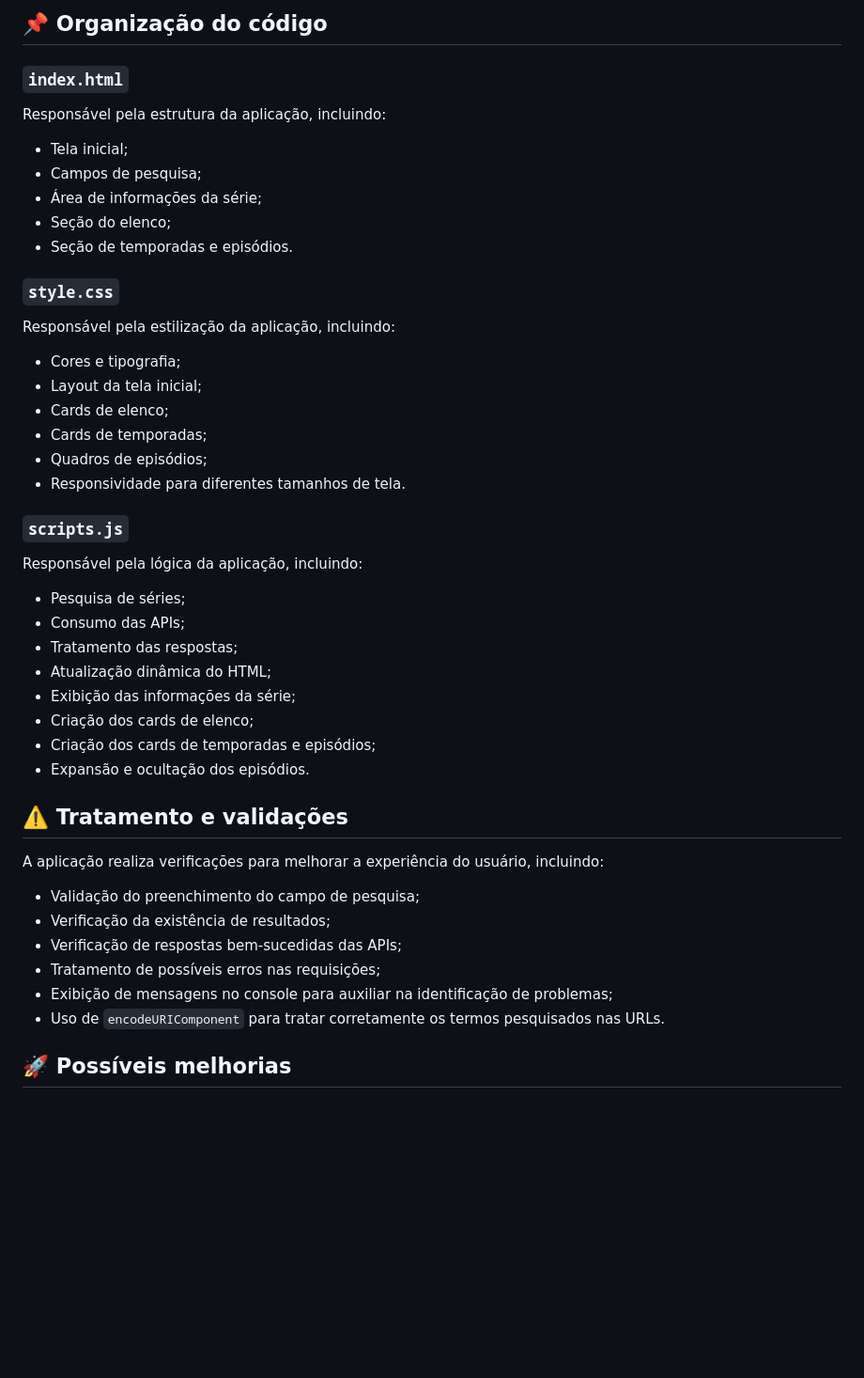
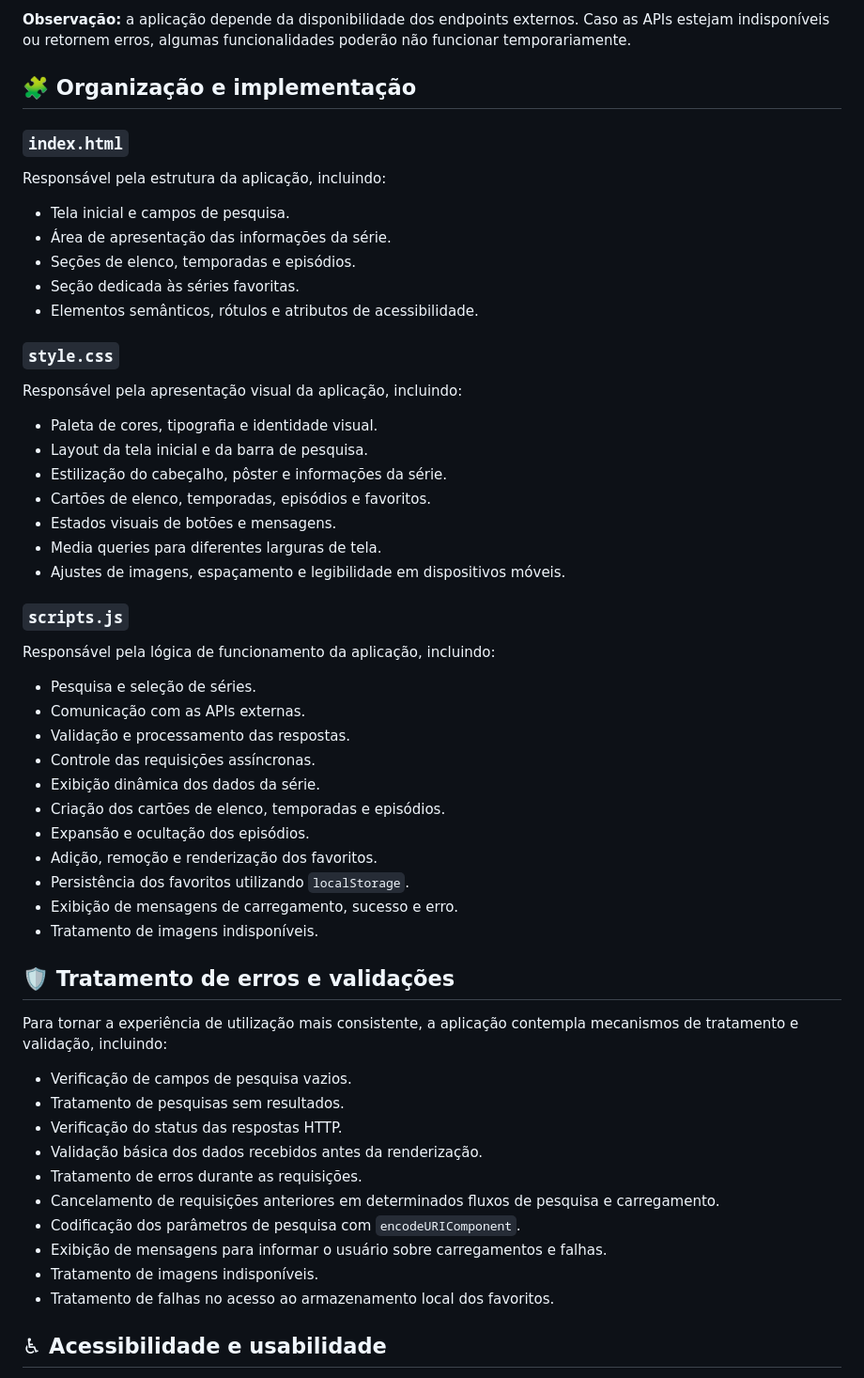
Before and after one commit to laraisabelysiq/series-api, a Markdown page: README.md, the part around one of its changes. Shown at 94% size. Drawn GitHub-style; blank space fills up the shorter version.

Commit message:
Revise README with enhanced project details
Updated project description, features, and usage instructions in README.md for clarity and detail.

```diff
--- a/README.md
+++ b/README.md
@@ -95,50 +141,60 @@ A aplicação será aberta no navegador.
 
-## 📌 Organização do código
+**Observação:** a aplicação depende da disponibilidade dos endpoints externos. Caso as APIs estejam indisponíveis ou retornem erros, algumas funcionalidades poderão não funcionar temporariamente.
+
+## 🧩 Organização e implementação
 
 ### `index.html`
 
 Responsável pela estrutura da aplicação, incluindo:
 
-* Tela inicial;
-* Campos de pesquisa;
-* Área de informações da série;
-* Seção do elenco;
-* Seção de temporadas e episódios.
+- Tela inicial e campos de pesquisa.
+- Área de apresentação das informações da série.
+- Seções de elenco, temporadas e episódios.
+- Seção dedicada às séries favoritas.
+- Elementos semânticos, rótulos e atributos de acessibilidade.
 
 ### `style.css`
 
-Responsável pela estilização da aplicação, incluindo:
+Responsável pela apresentação visual da aplicação, incluindo:
 
-* Cores e tipografia;
-* Layout da tela inicial;
-* Cards de elenco;
-* Cards de temporadas;
-* Quadros de episódios;
-* Responsividade para diferentes tamanhos de tela.
+- Paleta de cores, tipografia e identidade visual.
+- Layout da tela inicial e da barra de pesquisa.
+- Estilização do cabeçalho, pôster e informações da série.
+- Cartões de elenco, temporadas, episódios e favoritos.
+- Estados visuais de botões e mensagens.
+- Media queries para diferentes larguras de tela.
+- Ajustes de imagens, espaçamento e legibilidade em dispositivos móveis.
 
 ### `scripts.js`
 
-Responsável pela lógica da aplicação, incluindo:
+Responsável pela lógica de funcionamento da aplicação, incluindo:
 
-* Pesquisa de séries;
-* Consumo das APIs;
-* Tratamento das respostas;
-* Atualização dinâmica do HTML;
-* Exibição das informações da série;
-* Criação dos cards de elenco;
-* Criação dos cards de temporadas e episódios;
-* Expansão e ocultação dos episódios.
+- Pesquisa e seleção de séries.
+- Comunicação com as APIs externas.
+- Validação e processamento das respostas.
+- Controle das requisições assíncronas.
+- Exibição dinâmica dos dados da série.
+- Criação dos cartões de elenco, temporadas e episódios.
+- Expansão e ocultação dos episódios.
+- Adição, remoção e renderização dos favoritos.
+- Persistência dos favoritos utilizando `localStorage`.
+- Exibição de mensagens de carregamento, sucesso e erro.
+- Tratamento de imagens indisponíveis.
 
-## ⚠️ Tratamento e validações
+## 🛡️ Tratamento de erros e validações
 
-A aplicação realiza verificações para melhorar a experiência do usuário, incluindo:
+Para tornar a experiência de utilização mais consistente, a aplicação contempla mecanismos de tratamento e validação, incluindo:
 
-* Validação do preenchimento do campo de pesquisa;
-* Verificação da existência de resultados;
-* Verificação de respostas bem-sucedidas das APIs;
-* Tratamento de possíveis erros nas requisições;
-* Exibição de mensagens no console para auxiliar na identificação de problemas;
-* Uso de `encodeURIComponent` para tratar corretamente os termos pesquisados nas URLs.
+- Verificação de campos de pesquisa vazios.
+- Tratamento de pesquisas sem resultados.
+- Verificação do status das respostas HTTP.
+- Validação básica dos dados recebidos antes da renderização.
+- Tratamento de erros durante as requisições.
+- Cancelamento de requisições anteriores em determinados fluxos de pesquisa e carregamento.
+- Codificação dos parâmetros de pesquisa com `encodeURIComponent`.
+- Exibição de mensagens para informar o usuário sobre carregamentos e falhas.
+- Tratamento de imagens indisponíveis.
+- Tratamento de falhas no acesso ao armazenamento local dos favoritos.
 
-## 🚀 Possíveis melhorias
+## ♿ Acessibilidade e usabilidade
 
```
Also changed, not shown: other parts of README.md (+122 -58 lines).
